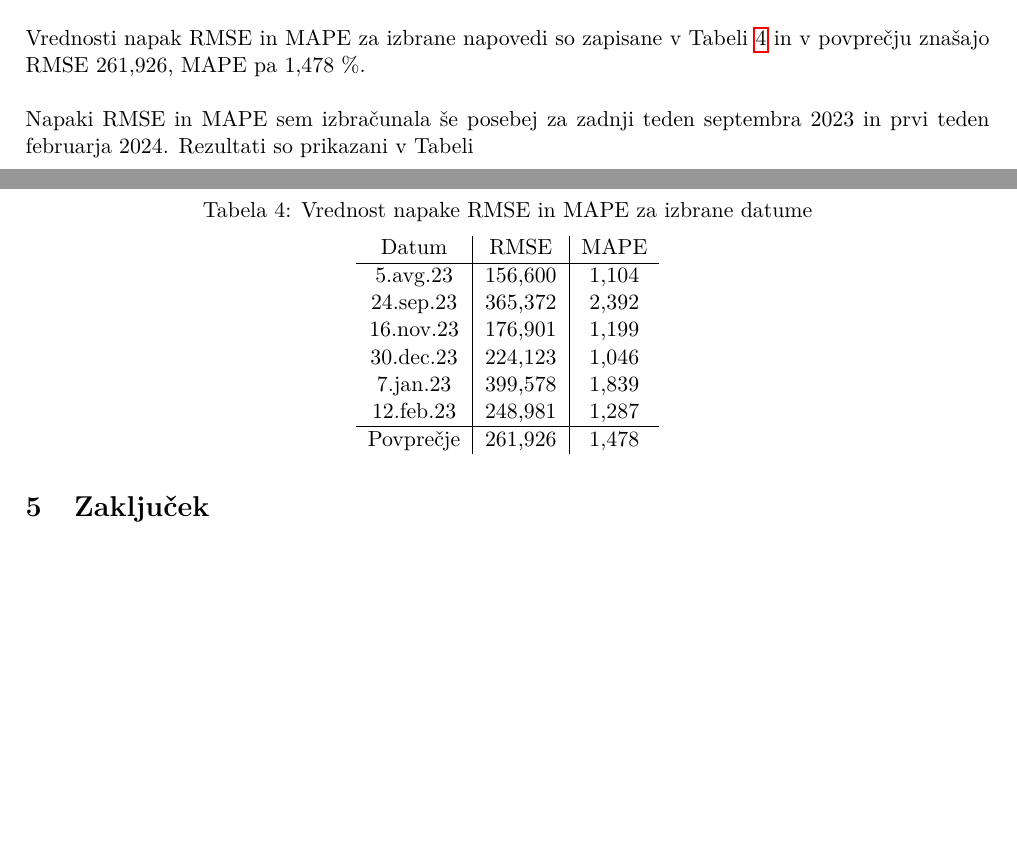
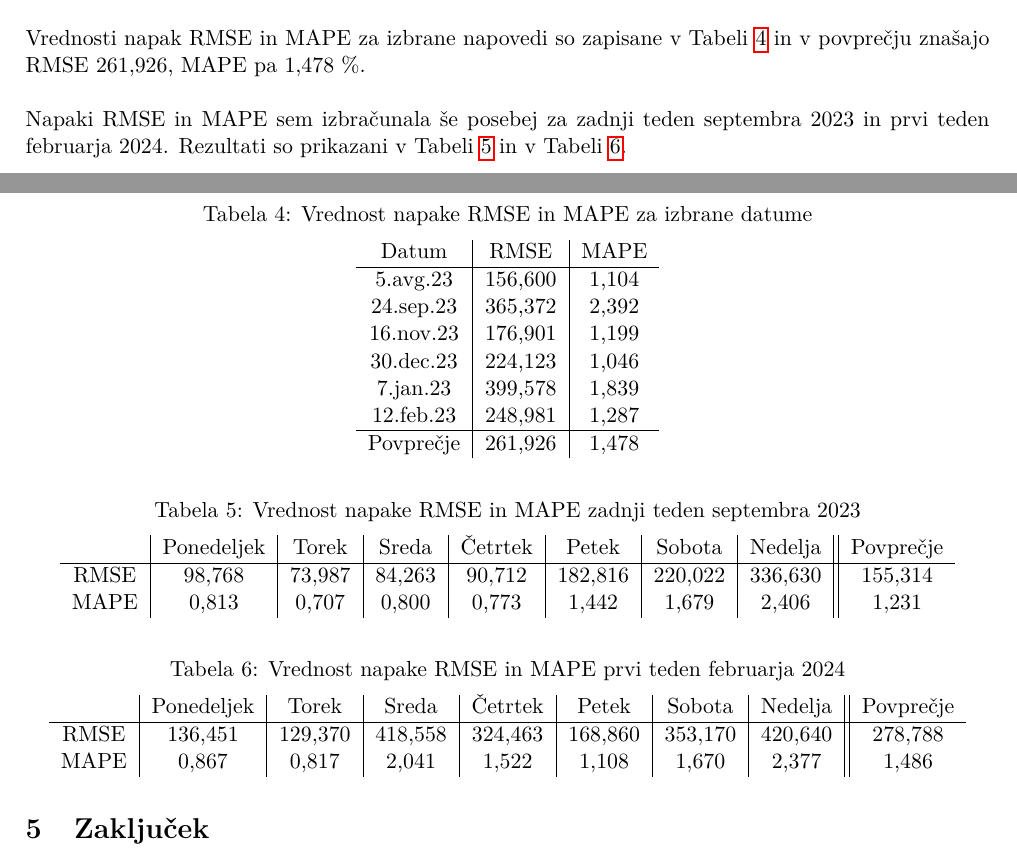
Before and after one commit to karolina-sa/Matematika-z-racunalnikom-projekt, a LaTeX document (porocilo/porocilo_KS.tex): two parts of pages 9 and 10 of 11, joined at a grey line, cut so that both start at the same text, the shorter picture padded with empty space. Compiled offline with pdfLaTeX.

Commit message:
Napoved teden september in februar

```diff
--- a/porocilo/porocilo_KS.tex
+++ b/porocilo/porocilo_KS.tex
@@ -441,8 +441,31 @@ v povprečju znašajo RMSE $261{,}926$, MAPE pa $1{,}478~\%$. \\
 
 
 \noindent Napaki RMSE in MAPE sem izbračunala še posebej za zadnji teden septembra 2023 in
-prvi teden februarja 2024. Rezultati so prikazani v Tabeli
+prvi teden februarja 2024. Rezultati so prikazani v Tabeli~\ref{Tab:RMSE_MAPE_sept}  in v Tabeli~\ref{Tab:RMSE_MAPE_feb}.
 
+
+\begin{table}[!ht]
+    \centering
+    \caption{Vrednost napake RMSE in MAPE zadnji teden septembra 2023}\par\medskip
+    \label{Tab:RMSE_MAPE_sept}
+    \begin{tabular}{c|c|c|c|c|c|c|c||c}
+        ~ & Ponedeljek & Torek & Sreda & Četrtek & Petek & Sobota & Nedelja & Povprečje\\ \hline
+        RMSE & $98{,}768$ & $73{,}987$ & $84{,}263$ & $90{,}712$ & $182{,}816$ & $220{,}022$ & $336{,}630$ & $155{,}314$ \\
+        MAPE & $0{,}813$ & $0{,}707$ & $0{,}800$ & $0{,}773$ & $1{,}442$ & $1{,}679$ & $2{,}406$ & $1{,}231$\\
+    \end{tabular}
+\end{table}
+
+
+\begin{table}[!ht]
+    \centering
+    \caption{Vrednost napake RMSE in MAPE prvi teden februarja 2024}\par\medskip
+    \label{Tab:RMSE_MAPE_feb}
+    \begin{tabular}{c|c|c|c|c|c|c|c||c}
+        ~ & Ponedeljek & Torek & Sreda & Četrtek & Petek & Sobota & Nedelja & Povprečje\\ \hline
+        RMSE & $136{,}451$ & $129{,}370$ & $418{,}558$ & $324{,}463$ & $168{,}860$ & $353{,}170$ & $420{,}640$ & $278{,}788$\\
+        MAPE & $0{,}867$ & $0{,}817$ & $2{,}041$ & $1{,}522$ & $1{,}108$ & $1{,}670$ & $2{,}377$ & $1{,}486$\\
+    \end{tabular}
+\end{table}
 
 
 
```
Also changed, not shown: porocilo/porocilo_KS.pdf, 5 other files.
